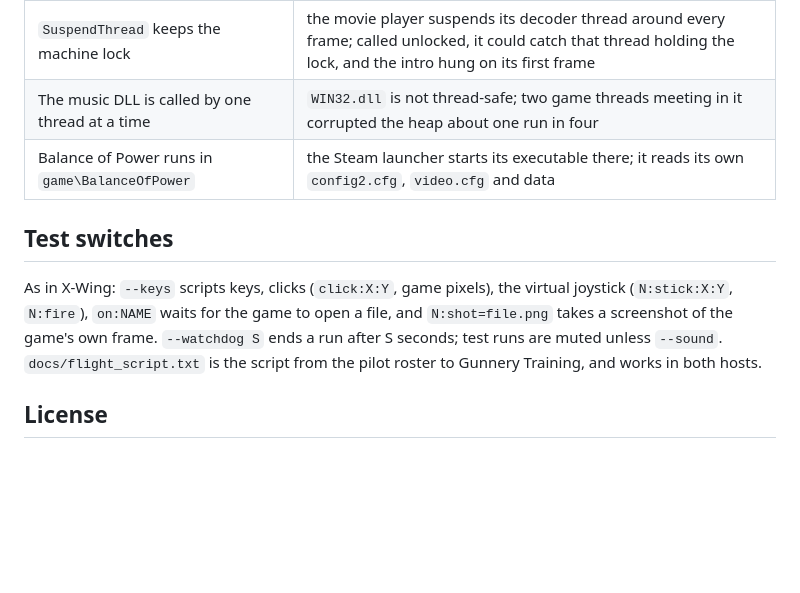
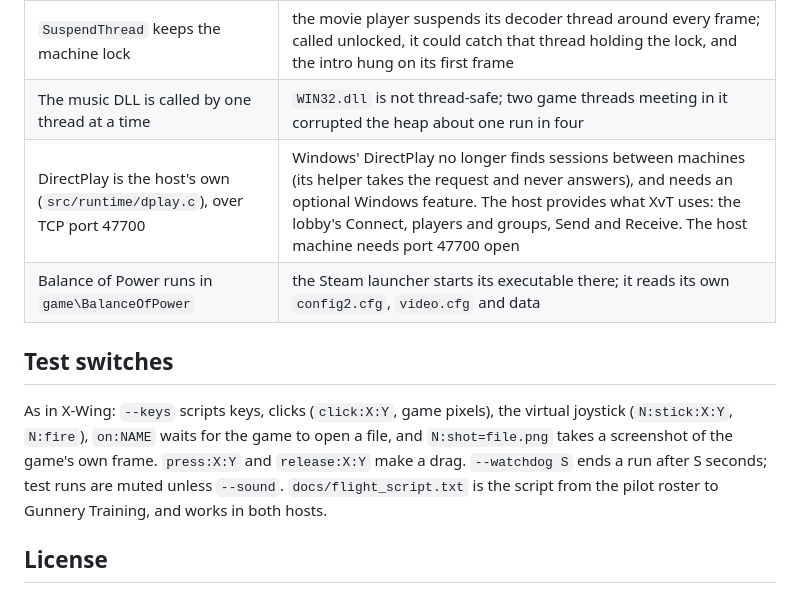
Before and after one commit to sp00nznet/xvt-recomp, a Markdown page: README.md, the part around one of its changes. Rendered like a GitHub page; blank space fills up the shorter version.

```diff
--- a/README.md
+++ b/README.md
@@ -94,6 +102,7 @@ Everything in TIE Fighter's table, and:
 | A frame the game does not clear starts cleared, depth at the far plane | XvT never clears through the viewport, as a card of the day began each frame cleared. The far plane follows the game's depth test: 1.0 for 1.1's LESS, 0.0 for Balance of Power's GREATER |
 | `SuspendThread` keeps the machine lock | the movie player suspends its decoder thread around every frame; called unlocked, it could catch that thread holding the lock, and the intro hung on its first frame |
 | The music DLL is called by one thread at a time | `WIN32.dll` is not thread-safe; two game threads meeting in it corrupted the heap about one run in four |
+| DirectPlay is the host's own (`src/runtime/dplay.c`), over TCP port 47700 | Windows' DirectPlay no longer finds sessions between machines (its helper takes the request and never answers), and needs an optional Windows feature. The host provides what XvT uses: the lobby's Connect, players and groups, Send and Receive. The host machine needs port 47700 open |
 | Balance of Power runs in `game\BalanceOfPower` | the Steam launcher starts its executable there; it reads its own `config2.cfg`, `video.cfg` and data |
 
 ## Test switches
@@ -101,7 +110,7 @@ Everything in TIE Fighter's table, and:
 As in X-Wing: `--keys` scripts keys, clicks (`click:X:Y`, game pixels), the
 virtual joystick (`N:stick:X:Y`, `N:fire`), `on:NAME` waits for the game to
 open a file, and `N:shot=file.png` takes a screenshot of the game's own frame.
-`--watchdog S` ends a run after S seconds; test runs are muted unless
+`press:X:Y` and `release:X:Y` make a drag. `--watchdog S` ends a run after S seconds; test runs are muted unless
 `--sound`. `docs/flight_script.txt` is the script from the pilot roster to
 Gunnery Training, and works in both hosts.
 
```
Also changed, not shown: other parts of README.md (+9 -1 lines), ROADMAP.md (+2 -1 lines), docs/screenshots/mp_craft.png (added), docs/screenshots/mp_melee.png (added), 1 other file.
